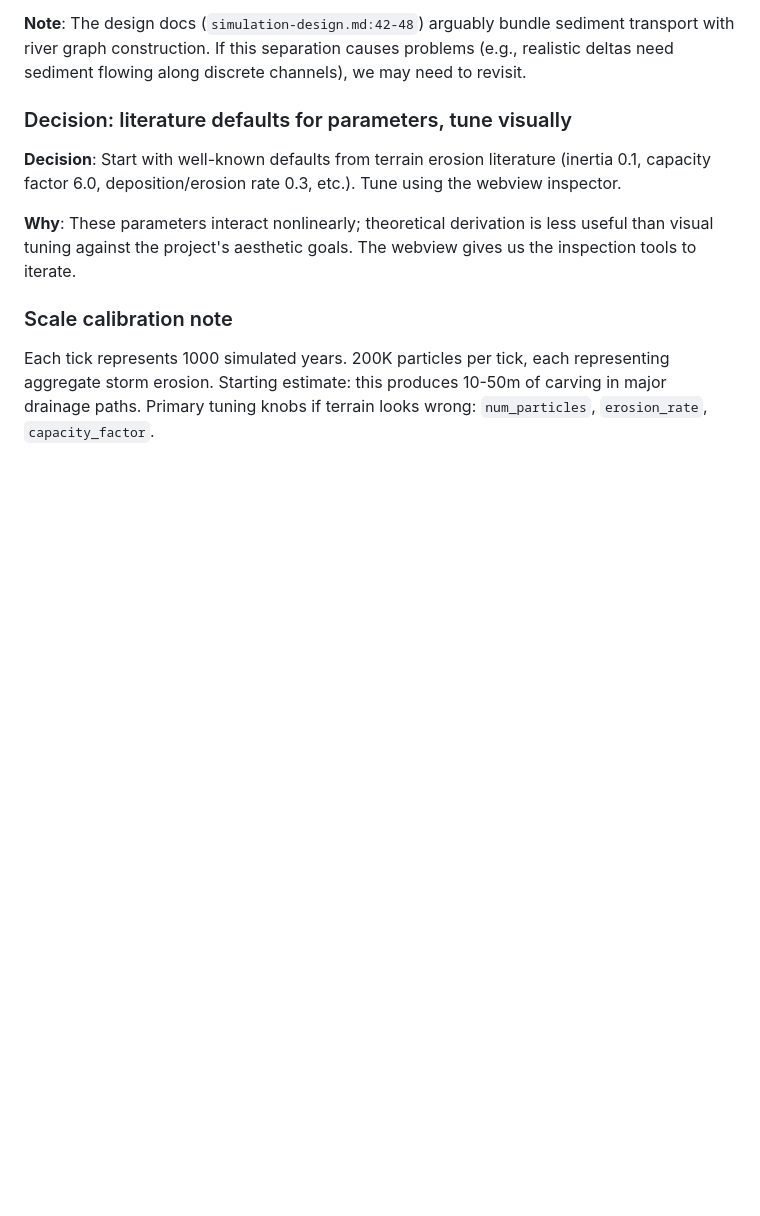
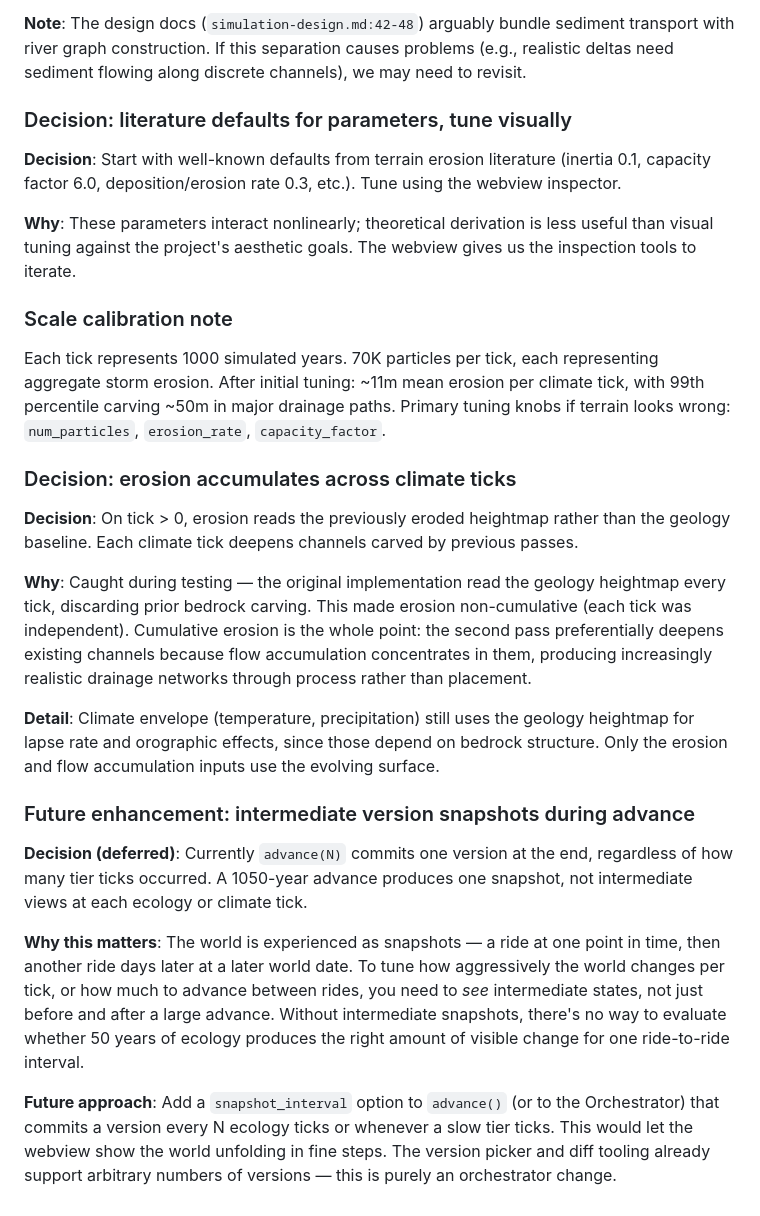
Before and after one commit to zackaholic/bike-simulation, a Markdown page: docs/decisions.md, the part around the change. Rendered like a GitHub page; blank space fills up the shorter version.

Commit message:
Document erosion accumulation fix and deferred snapshot enhancement
Record two decisions: (1) erosion now accumulates across climate ticks
rather than starting from geology each time, and (2) intermediate version
snapshots during advance() are needed for tuning ride-to-ride world
evolution but deferred for now.

Co-Authored-By: Claude Opus 4.6 (1M context) <noreply@anthropic.com>

```diff
--- a/docs/decisions.md
+++ b/docs/decisions.md
@@ -245,4 +245,20 @@ This conversation was a good example of *why* the decision log matters. The init
 
 ### Scale calibration note
 
-Each tick represents 1000 simulated years. 200K particles per tick, each representing aggregate storm erosion. Starting estimate: this produces 10-50m of carving in major drainage paths. Primary tuning knobs if terrain looks wrong: `num_particles`, `erosion_rate`, `capacity_factor`.
+Each tick represents 1000 simulated years. 70K particles per tick, each representing aggregate storm erosion. After initial tuning: ~11m mean erosion per climate tick, with 99th percentile carving ~50m in major drainage paths. Primary tuning knobs if terrain looks wrong: `num_particles`, `erosion_rate`, `capacity_factor`.
+
+### Decision: erosion accumulates across climate ticks
+
+**Decision**: On tick > 0, erosion reads the previously eroded heightmap rather than the geology baseline. Each climate tick deepens channels carved by previous passes.
+
+**Why**: Caught during testing — the original implementation read the geology heightmap every tick, discarding prior bedrock carving. This made erosion non-cumulative (each tick was independent). Cumulative erosion is the whole point: the second pass preferentially deepens existing channels because flow accumulation concentrates in them, producing increasingly realistic drainage networks through process rather than placement.
+
+**Detail**: Climate envelope (temperature, precipitation) still uses the geology heightmap for lapse rate and orographic effects, since those depend on bedrock structure. Only the erosion and flow accumulation inputs use the evolving surface.
+
+### Future enhancement: intermediate version snapshots during advance
+
+**Decision (deferred)**: Currently `advance(N)` commits one version at the end, regardless of how many tier ticks occurred. A 1050-year advance produces one snapshot, not intermediate views at each ecology or climate tick.
+
+**Why this matters**: The world is experienced as snapshots — a ride at one point in time, then another ride days later at a later world date. To tune how aggressively the world changes per tick, or how much to advance between rides, you need to *see* intermediate states, not just before and after a large advance. Without intermediate snapshots, there's no way to evaluate whether 50 years of ecology produces the right amount of visible change for one ride-to-ride interval.
+
+**Future approach**: Add a `snapshot_interval` option to `advance()` (or to the Orchestrator) that commits a version every N ecology ticks or whenever a slow tier ticks. This would let the webview show the world unfolding in fine steps. The version picker and diff tooling already support arbitrary numbers of versions — this is purely an orchestrator change.
```
